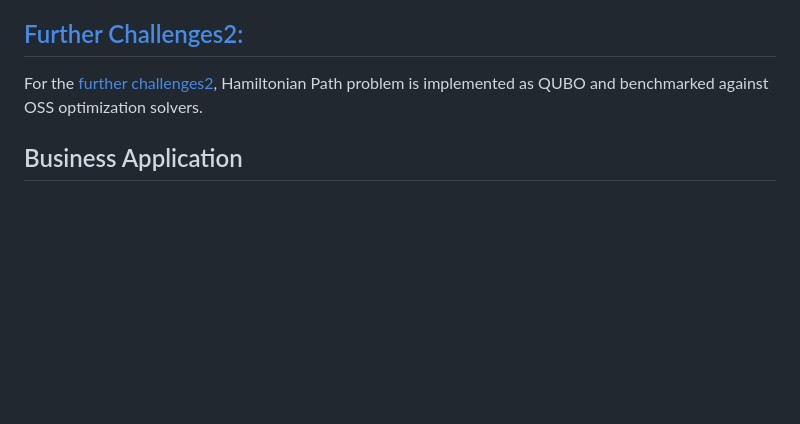
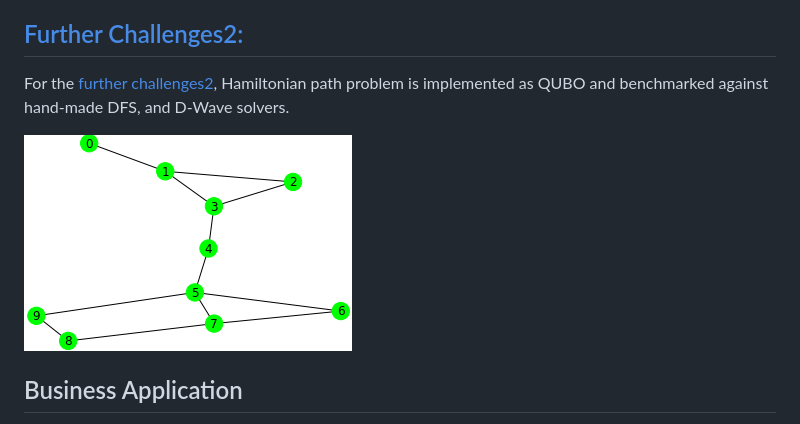
Before and after one commit to CDL-Quantum/CohortProject_2020, a Markdown page: Project_4_Ising_Annealer/README.md, the part around the change. Rendered like a GitHub page; pictures changed too: Project_4_Ising_Annealer/img/HamiltonianPath.png (added); blank space fills up the shorter version.

Commit message:
Updated challenge 2

```diff
--- a/Project_4_Ising_Annealer/README.md
+++ b/Project_4_Ising_Annealer/README.md
@@ -98,8 +98,9 @@ to converge. An illustration of the failure of the annealing process for the 2-l
 
 ## [Further Challenges2: ](Challenge2.ipynb)
 
-For the [further challenges2](Challenge2.ipynb), Hamiltonian Path problem is implemented as QUBO and benchmarked against OSS optimization solvers.
+For the [further challenges2](Challenge2.ipynb), Hamiltonian path problem is implemented as QUBO and benchmarked against hand-made DFS, and D-Wave solvers.
 
+![Hamiltonian Path](img/HamiltonianPath.png)
 ## Business Application
 
 From the business perspective, we first provide a non-technical description of the problem. Secondly, we identify potential real-world problems to be solved using the above methods. We also identify potential customers, e.g. companies that would consider paying to have this problem solved. Finally, we present a short video-presentation that explains the value proposition of these innovations to the potential customers.
```
Also changed, not shown: 1 other file.
